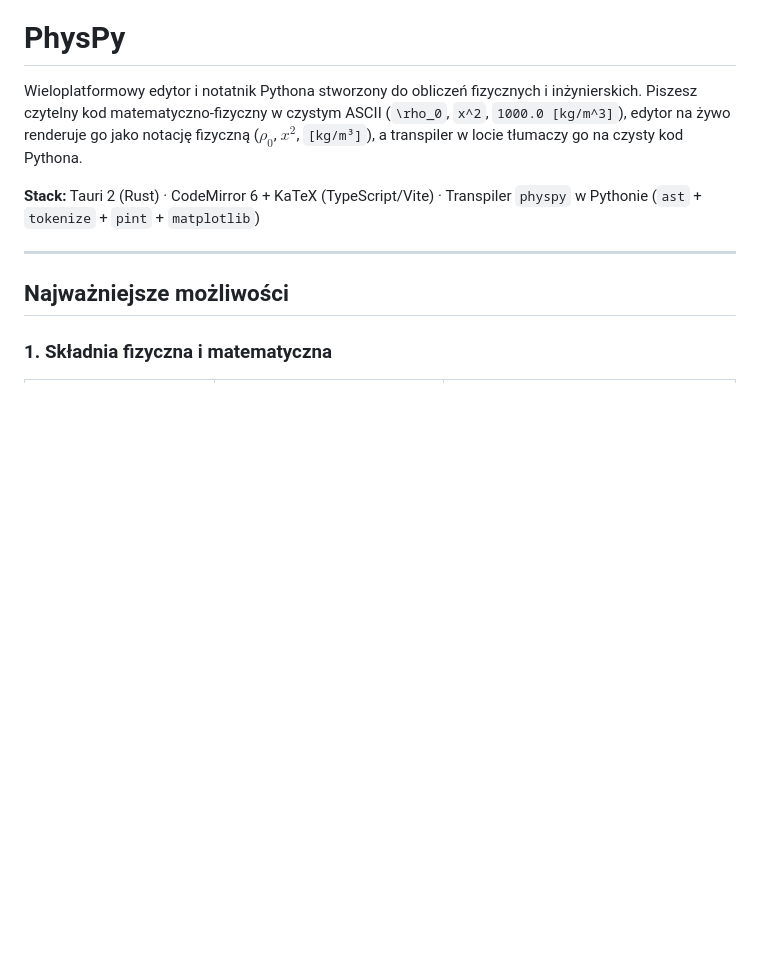
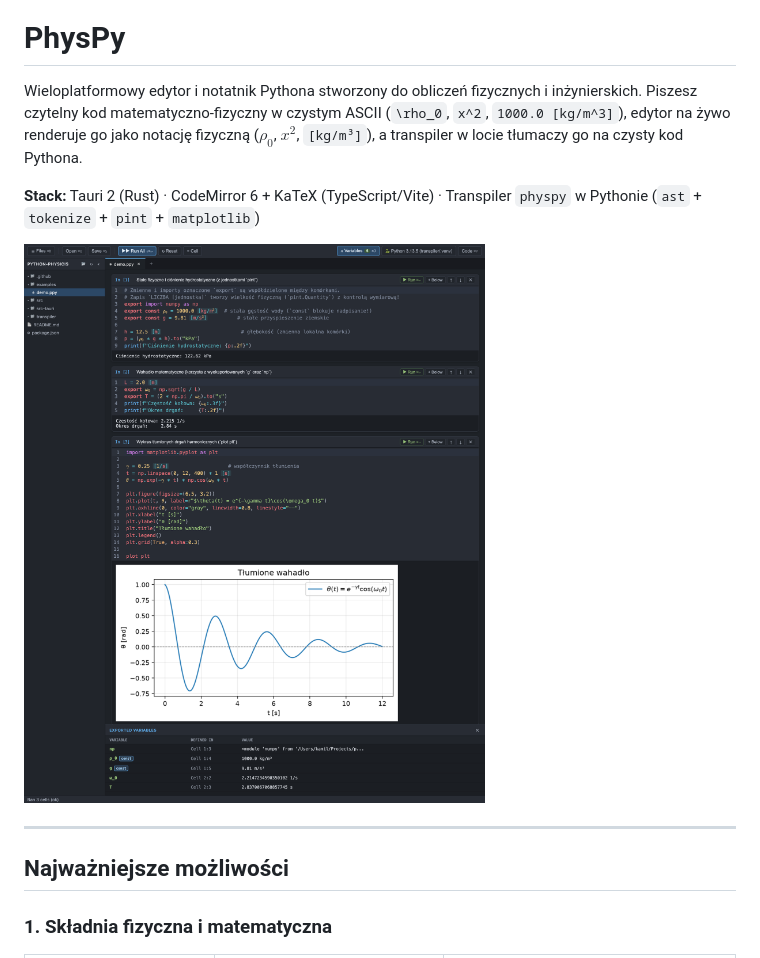
Before and after one commit to Mowinski/physpy, a Markdown page: README.md, the part around the change. Drawn GitHub-style; pictures changed too: docs/screenshot.png (added); blank space fills up the shorter version.

Commit message:
Add app screenshot to README and publish GitHub Releases on each main push

```diff
--- a/README.md
+++ b/README.md
@@ -4,6 +4,8 @@ Wieloplatformowy edytor i notatnik Pythona stworzony do obliczeń fizycznych i i
 Piszesz czytelny kod matematyczno-fizyczny w czystym ASCII (`\rho_0`, `x^2`, `1000.0 [kg/m^3]`), edytor na żywo renderuje go jako notację fizyczną ($\rho_0$, $x^2$, `[kg/m³]`), a transpiler w locie tłumaczy go na czysty kod Pythona.
 
 **Stack:** Tauri 2 (Rust) · CodeMirror 6 + KaTeX (TypeScript/Vite) · Transpiler `physpy` w Pythonie (`ast` + `tokenize` + `pint` + `matplotlib`)
+
+![PhysPy Screenshot](docs/screenshot.png)
 
 ---
 
```
Also changed, not shown: 2 other files.
